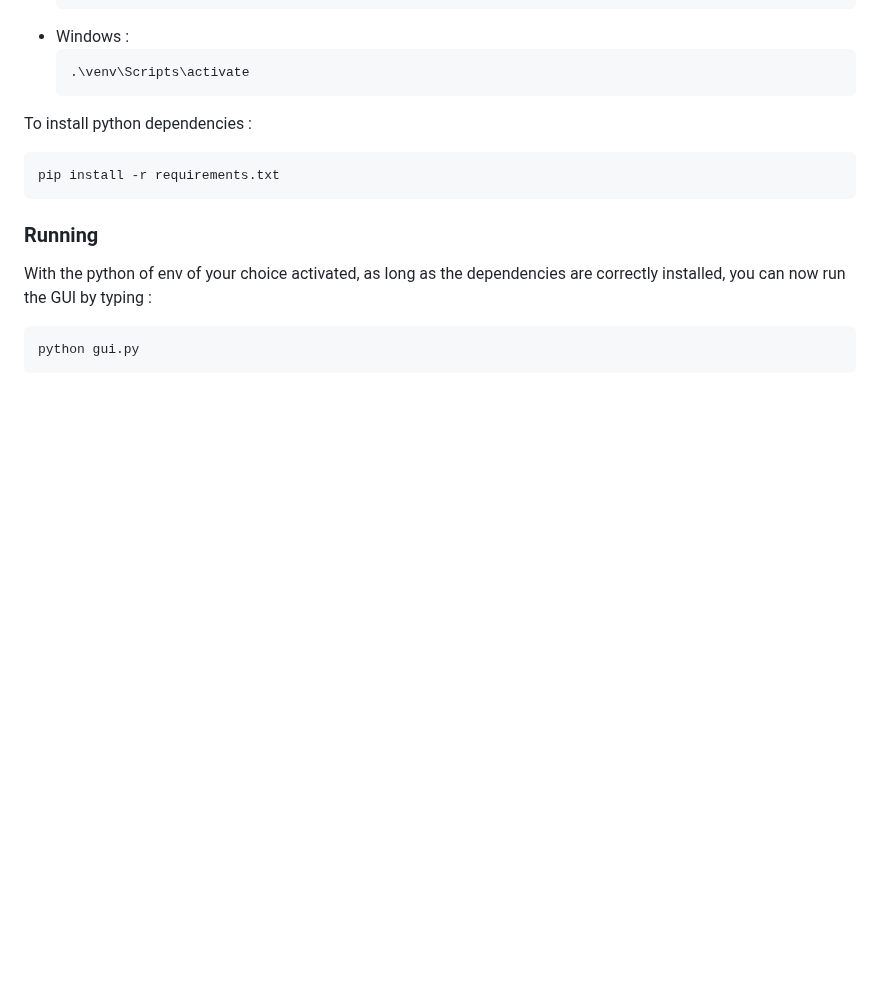
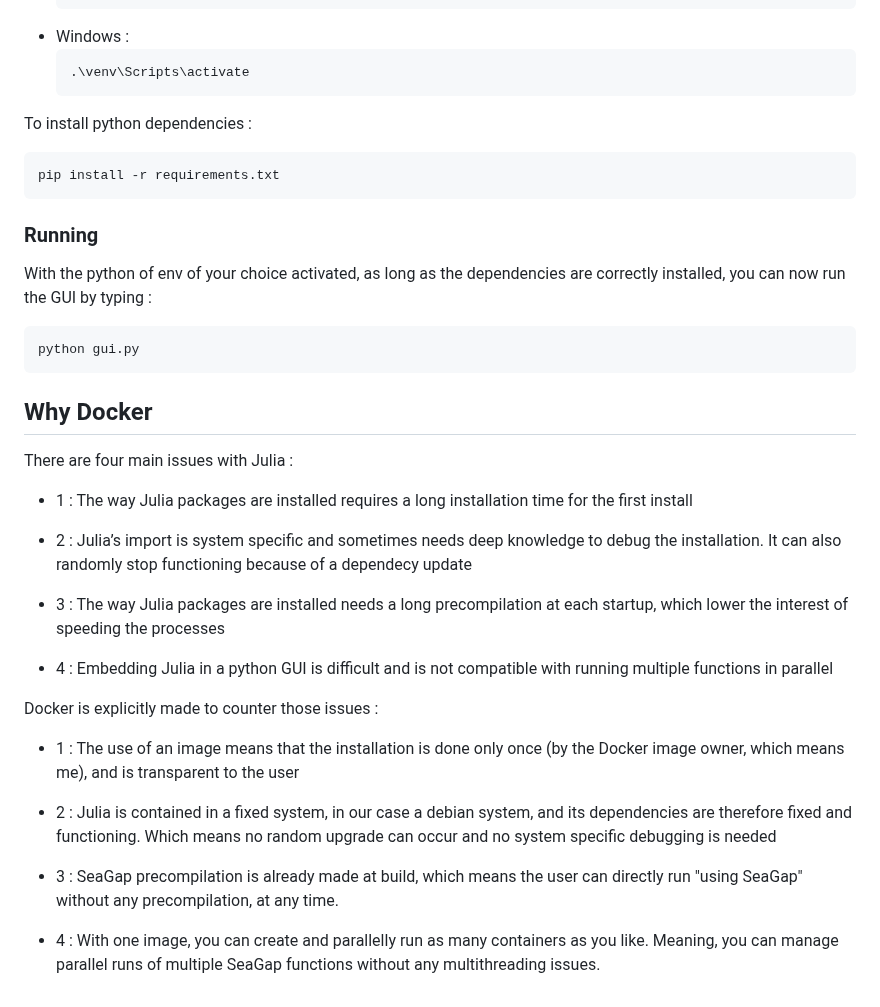
Before and after one commit to GITHORU/SeaGap_GUI_docker, a Markdown page: README.md, the part around the change. GitHub-like rendering; blank space fills up the shorter version.

````diff
--- a/README.md
+++ b/README.md
@@ -64,3 +64,23 @@ With the python of env of your choice activated, as long as the dependencies are
 ```
 python gui.py
 ```
+
+## Why Docker
+
+There are four main issues with Julia :
+- 1 : The way Julia packages are installed requires a long installation time for the first install
+
+- 2 : Julia’s import is system specific and sometimes needs deep knowledge to debug the installation. It can also randomly stop functioning because of a dependecy update
+
+- 3 : The way Julia packages are installed needs a long precompilation at each startup, which lower the interest of speeding the processes
+
+- 4 : Embedding Julia in a python GUI is difficult and is not compatible with running multiple functions in parallel
+
+Docker is explicitly made to counter those issues :
+- 1 : The use of an image means that the installation is done only once (by the Docker image owner, which means me), and is transparent to the user
+
+- 2 : Julia is contained in a fixed system, in our case a debian system, and its dependencies are therefore fixed and functioning. Which means no random upgrade can occur and no system specific debugging is needed
+
+- 3 : SeaGap precompilation is already made at build, which means the user can directly run "using SeaGap" without any precompilation, at any time.
+
+- 4 : With one image, you can create and parallelly run as many containers as you like. Meaning, you can manage parallel runs of multiple SeaGap functions without any multithreading issues.
````
